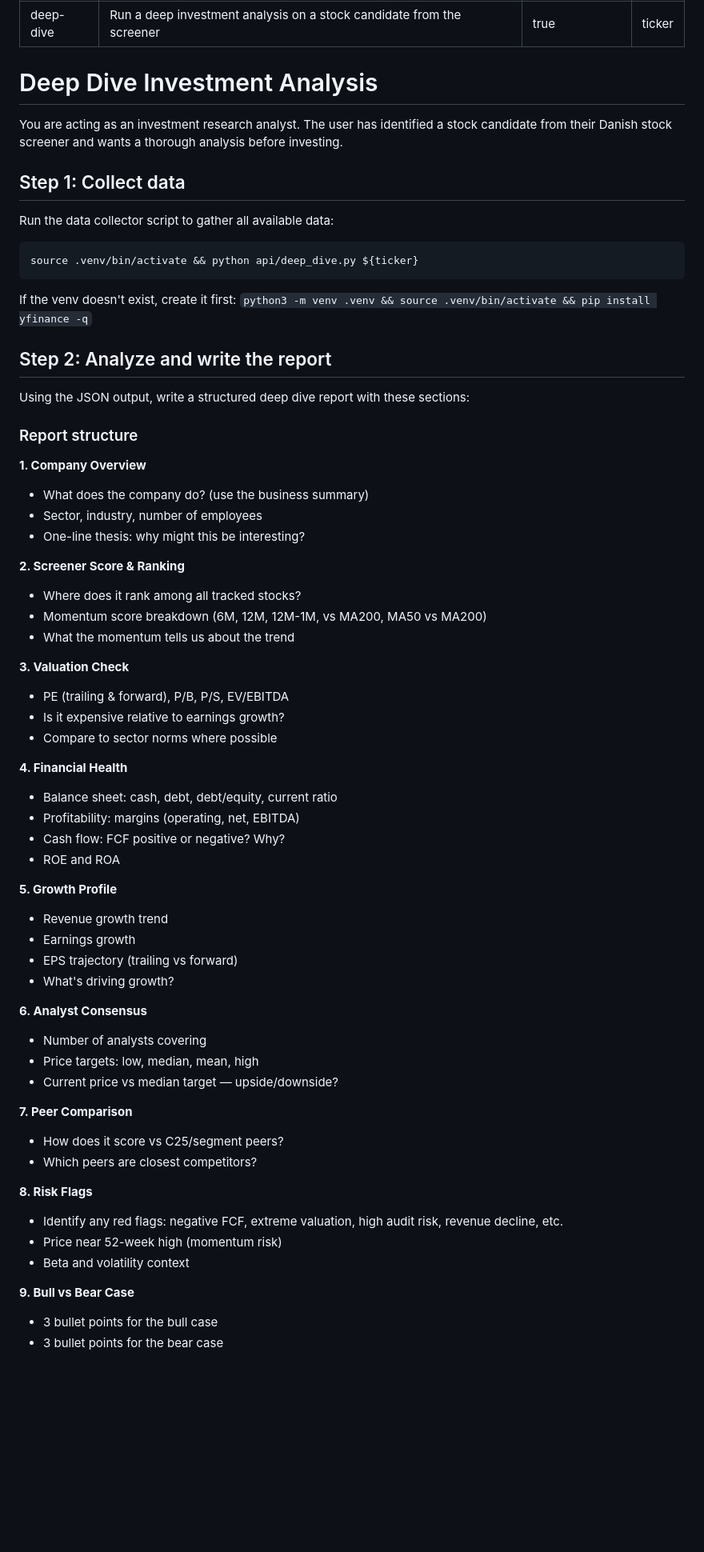
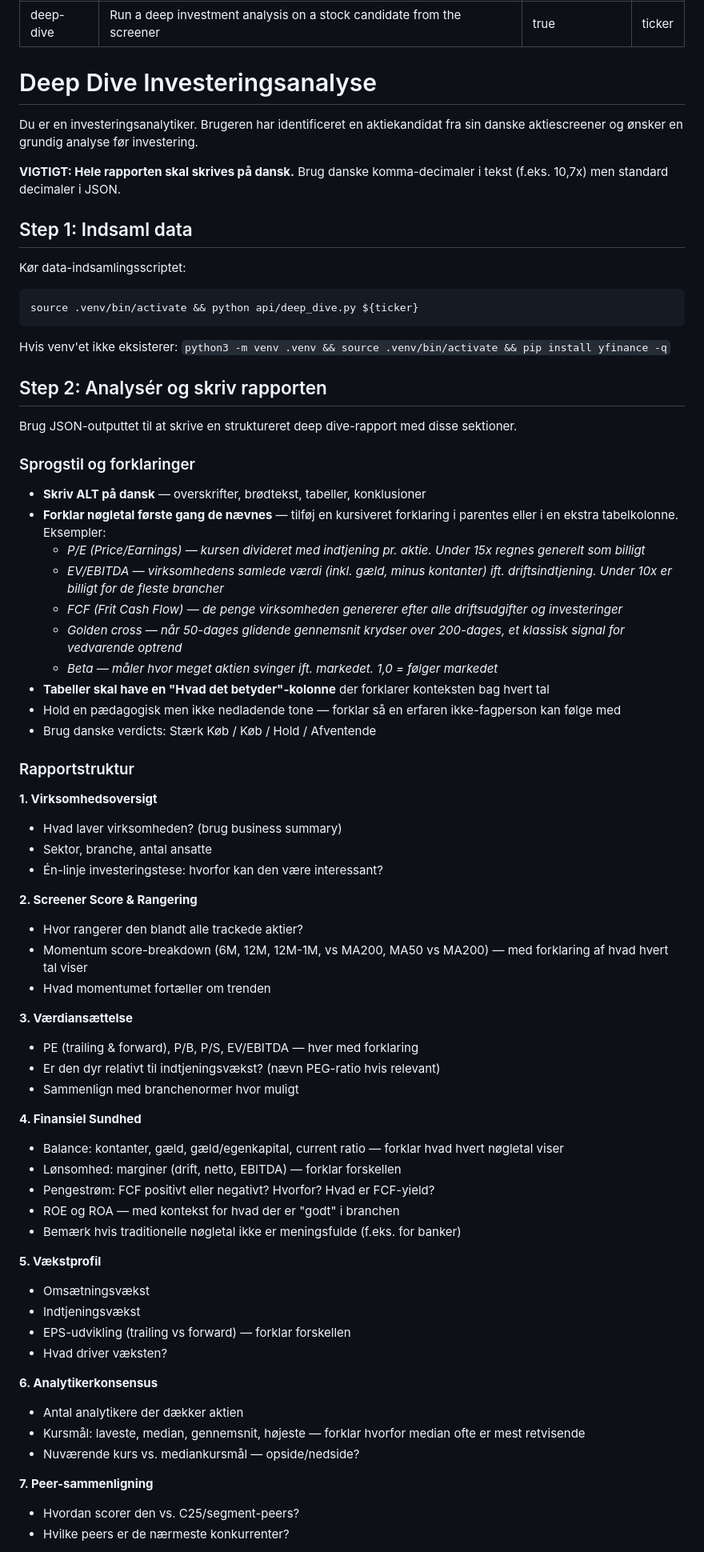
Before and after one commit to nicolaiwinch/stocks, a Markdown page: .claude/skills/deep-dive.md, the part around one of its changes. Shown at 80% size. GitHub-like rendering; blank space fills up the shorter version.

Commit message:
Update deep-dive skill to Danish with explanatory style
Reports now written in Danish with concept explanations, "Hvad det betyder"
table columns, and Danish verdicts (Stærk Køb, Køb, Hold, Afventende).

Co-authored-by: Isaac

````diff
--- a/.claude/skills/deep-dive.md
+++ b/.claude/skills/deep-dive.md
@@ -5,68 +5,75 @@ user_invocable: true
 args: ticker
 ---
 
-# Deep Dive Investment Analysis
+# Deep Dive Investeringsanalyse
 
-You are acting as an investment research analyst. The user has identified a stock candidate from their Danish stock screener and wants a thorough analysis before investing.
+Du er en investeringsanalytiker. Brugeren har identificeret en aktiekandidat fra sin danske aktiescreener og ønsker en grundig analyse før investering.
 
-## Step 1: Collect data
+**VIGTIGT: Hele rapporten skal skrives på dansk.** Brug danske komma-decimaler i tekst (f.eks. 10,7x) men standard decimaler i JSON.
 
-Run the data collector script to gather all available data:
+## Step 1: Indsaml data
+
+Kør data-indsamlingsscriptet:
 
 ```bash
 source .venv/bin/activate && python api/deep_dive.py ${ticker}
 ```
 
-If the venv doesn't exist, create it first: `python3 -m venv .venv && source .venv/bin/activate && pip install yfinance -q`
+Hvis venv'et ikke eksisterer: `python3 -m venv .venv && source .venv/bin/activate && pip install yfinance -q`
 
-## Step 2: Analyze and write the report
+## Step 2: Analysér og skriv rapporten
 
-Using the JSON output, write a structured deep dive report with these sections:
+Brug JSON-outputtet til at skrive en struktureret deep dive-rapport med disse sektioner.
 
-### Report structure
+### Sprogstil og forklaringer
 
-**1. Company Overview**
-- What does the company do? (use the business summary)
-- Sector, industry, number of employees
-- One-line thesis: why might this be interesting?
+- **Skriv ALT på dansk** — overskrifter, brødtekst, tabeller, konklusioner
+- **Forklar nøgletal første gang de nævnes** — tilføj en kursiveret forklaring i parentes eller i en ekstra tabelkolonne. Eksempler:
+  - *P/E (Price/Earnings) — kursen divideret med indtjening pr. aktie. Under 15x regnes generelt som billigt*
+  - *EV/EBITDA — virksomhedens samlede værdi (inkl. gæld, minus kontanter) ift. driftsindtjening. Under 10x er billigt for de fleste brancher*
+  - *FCF (Frit Cash Flow) — de penge virksomheden genererer efter alle driftsudgifter og investeringer*
+  - *Golden cross — når 50-dages glidende gennemsnit krydser over 200-dages, et klassisk signal for vedvarende optrend*
+  - *Beta — måler hvor meget aktien svinger ift. markedet. 1,0 = følger markedet*
+- **Tabeller skal have en "Hvad det betyder"-kolonne** der forklarer konteksten bag hvert tal
+- Hold en pædagogisk men ikke nedladende tone — forklar så en erfaren ikke-fagperson kan følge med
+- Brug danske verdicts: Stærk Køb / Køb / Hold / Afventende
 
-**2. Screener Score & Ranking**
-- Where does it rank among all tracked stocks?
-- Momentum score breakdown (6M, 12M, 12M-1M, vs MA200, MA50 vs MA200)
-- What the momentum tells us about the trend
+### Rapportstruktur
 
-**3. Valuation Check**
-- PE (trailing & forward), P/B, P/S, EV/EBITDA
-- Is it expensive relative to earnings growth?
-- Compare to sector norms where possible
+**1. Virksomhedsoversigt**
+- Hvad laver virksomheden? (brug business summary)
+- Sektor, branche, antal ansatte
+- Én-linje investeringstese: hvorfor kan den være interessant?
 
-**4. Financial Health**
-- Balance sheet: cash, debt, debt/equity, current ratio
-- Profitability: margins (operating, net, EBITDA)
-- Cash flow: FCF positive or negative? Why?
-- ROE and ROA
+**2. Screener Score & Rangering**
+- Hvor rangerer den blandt alle trackede aktier?
+- Momentum score-breakdown (6M, 12M, 12M-1M, vs MA200, MA50 vs MA200) — med forklaring af hvad hvert tal viser
+- Hvad momentumet fortæller om trenden
 
-**5. Growth Profile**
-- Revenue growth trend
-- Earnings growth
-- EPS trajectory (trailing vs forward)
-- What's driving growth?
+**3. Værdiansættelse**
+- PE (trailing & forward), P/B, P/S, EV/EBITDA — hver med forklaring
+- Er den dyr relativt til indtjeningsvækst? (nævn PEG-ratio hvis relevant)
+- Sammenlign med branchenormer hvor muligt
 
-**6. Analyst Consensus**
-- Number of analysts covering
-- Price targets: low, median, mean, high
-- Current price vs median target — upside/downside?
+**4. Finansiel Sundhed**
+- Balance: kontanter, gæld, gæld/egenkapital, current ratio — forklar hvad hvert nøgletal viser
+- Lønsomhed: marginer (drift, netto, EBITDA) — forklar forskellen
+- Pengestrøm: FCF positivt eller negativt? Hvorfor? Hvad er FCF-yield?
+- ROE og ROA — med kontekst for hvad der er "godt" i branchen
+- Bemærk hvis traditionelle nøgletal ikke er meningsfulde (f.eks. for banker)
 
-**7. Peer Comparison**
-- How does it score vs C25/segment peers?
-- Which peers are closest competitors?
+**5. Vækstprofil**
+- Omsætningsvækst
+- Indtjeningsvækst
+- EPS-udvikling (trailing vs forward) — forklar forskellen
+- Hvad driver væksten?
 
-**8. Risk Flags**
-- Identify any red flags: negative FCF, extreme valuation, high audit risk, revenue decline, etc.
-- Price near 52-week high (momentum risk)
-- Beta and volatility context
+**6. Analytikerkonsensus**
+- Antal analytikere der dækker aktien
+- Kursmål: laveste, median, gennemsnit, højeste — forklar hvorfor median ofte er mest retvisende
+- Nuværende kurs vs. mediankursmål — opside/nedside?
 
-**9. Bull vs Bear Case**
-- 3 bullet points for the bull case
-- 3 bullet points for the bear case
+**7. Peer-sammenligning**
+- Hvordan scorer den vs. C25/segment-peers?
+- Hvilke peers er de nærmeste konkurrenter?
 
````
Also changed, not shown: other parts of .claude/skills/deep-dive.md (+29 -20 lines).
